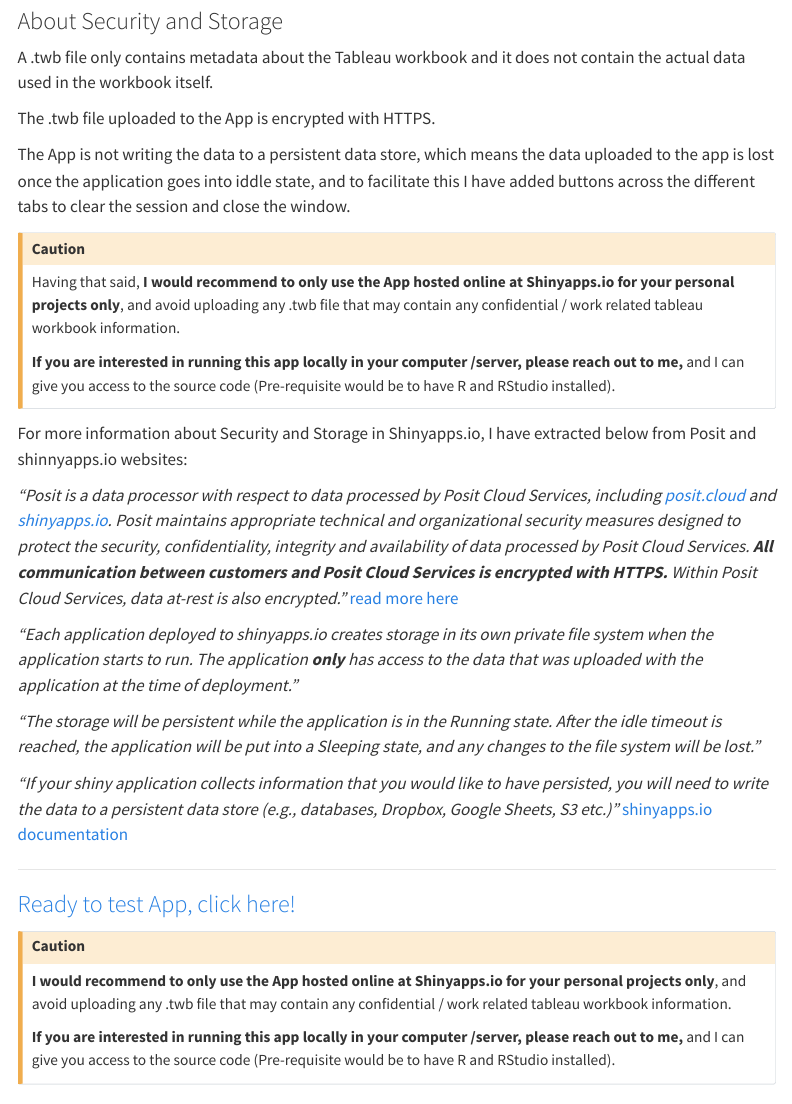
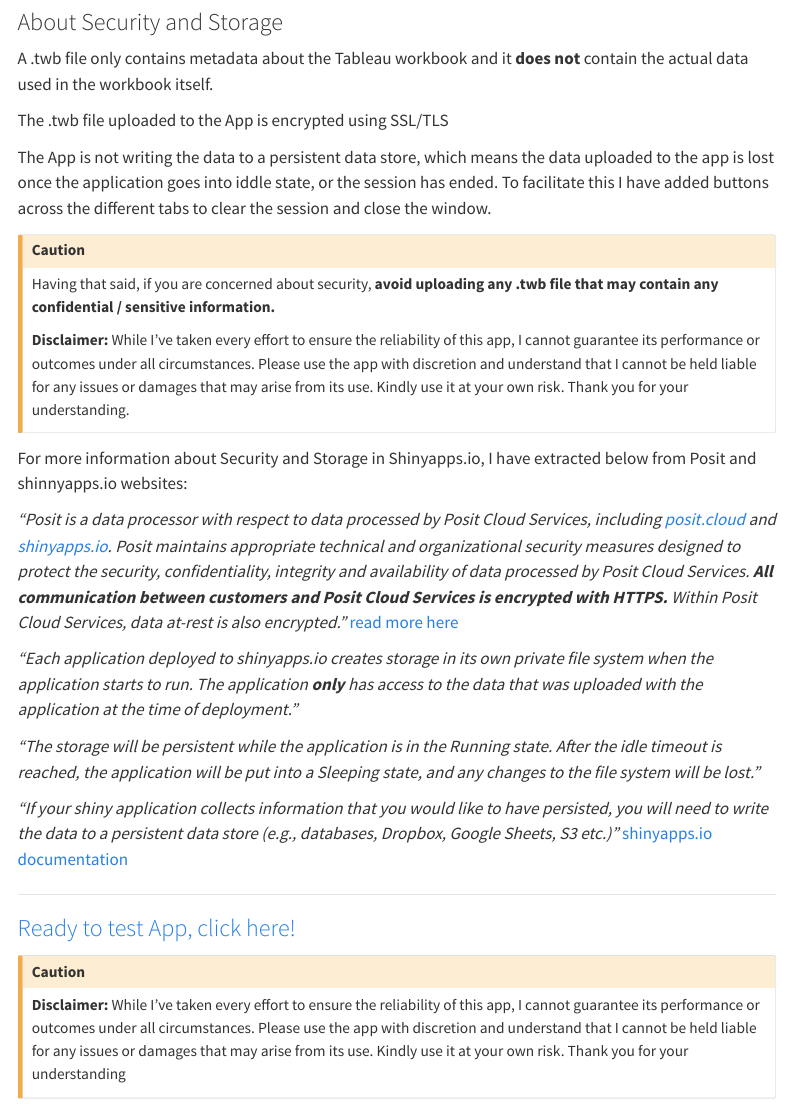
Before and after one commit to paulisdataviz/paulisdataviz.github.io, a Quarto document (posts/20221111_tableau_workbook_analyzer/index.qmd): the page in a window 1100 px wide, from 6630 px down before the commit and from 6650 px down after it, so that both start at the same text. Rendered offline with R 4.5, knitr and Pandoc in place of Quarto, with nearby package versions; menus at the side of the page are left out.

Commit message:
20230902_07

```diff
--- a/posts/20221111_tableau_workbook_analyzer/index.qmd
+++ b/posts/20221111_tableau_workbook_analyzer/index.qmd
@@ -176,16 +176,16 @@
 
 ### About Security and Storage
 
-A .twb file only contains metadata about the Tableau workbook and it does not contain the actual data used in the workbook itself.
+A .twb file only contains metadata about the Tableau workbook and it **does not** contain the actual data used in the workbook itself.
 
-The .twb file uploaded to the App is encrypted with HTTPS.
+The .twb file uploaded to the App is encrypted using SSL/TLS
 
-The App is not writing the data to a persistent data store, which means the data uploaded to the app is lost once the application goes into iddle state, and to facilitate this I have added buttons across the different tabs to clear the session and close the window.
+The App is not writing the data to a persistent data store, which means the data uploaded to the app is lost once the application goes into iddle state, or the session has ended. To facilitate this I have added buttons across the different tabs to clear the session and close the window.
 
 ::: {.callout-caution appearance="simple"}
-Having that said, **I would recommend to only use the App hosted online at Shinyapps.io for your personal projects only**, and avoid uploading any .twb file that may contain any confidential / work related tableau workbook information.
+Having that said, if you are concerned about security, **avoid uploading any .twb file that may contain any confidential / sensitive information.**
 
-**If you are interested in running this app locally in your computer /server, please reach out to me,** and I can give you access to the source code (Pre-requisite would be to have R and RStudio installed).
+**Disclaimer:** While I've taken every effort to ensure the reliability of this app, I cannot guarantee its performance or outcomes under all circumstances. Please use the app with discretion and understand that I cannot be held liable for any issues or damages that may arise from its use. Kindly use it at your own risk. Thank you for your understanding.
 :::
 
 For more information about Security and Storage in Shinyapps.io, I have extracted below from Posit and shinnyapps.io websites:
@@ -203,9 +203,7 @@
 ### [Ready to test App, click here!](https://paulisdataviz.shinyapps.io/tableau_workbook_analyzer/)
 
 ::: {.callout-caution appearance="simple"}
-**I would recommend to only use the App hosted online at Shinyapps.io for your personal projects only**, and avoid uploading any .twb file that may contain any confidential / work related tableau workbook information.
-
-**If you are interested in running this app locally in your computer /server, please reach out to me,** and I can give you access to the source code (Pre-requisite would be to have R and RStudio installed).
+**Disclaimer:** While I've taken every effort to ensure the reliability of this app, I cannot guarantee its performance or outcomes under all circumstances. Please use the app with discretion and understand that I cannot be held liable for any issues or damages that may arise from its use. Kindly use it at your own risk. Thank you for your understanding
 :::
 
 ###
```
Also changed, not shown: posts/20221111_tableau_workbook_analyzer/index.qmd (2 more changed lines).
